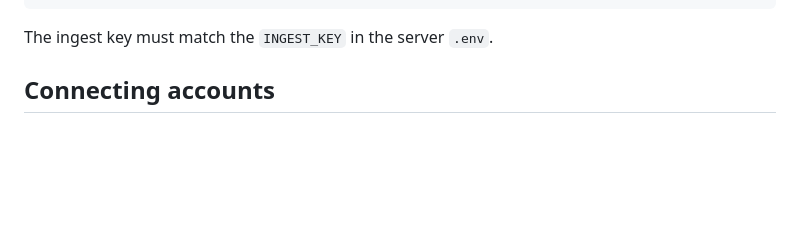
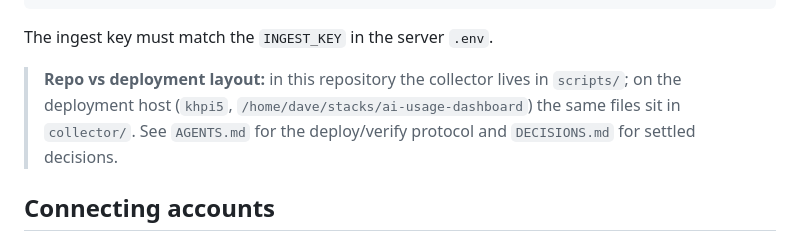
Before and after one commit to davedavedavenm/ai-usage-dashboard, a Markdown page: README.md, the part around the change. Rendered like a GitHub page; blank space fills up the shorter version.

Commit message:
docs: add agent protocol (AGENTS.md) and settled decisions (DECISIONS.md); note repo-vs-host layout

````diff
--- a/README.md
+++ b/README.md
@@ -41,6 +41,11 @@ cd collector && npm install
 ```
 
 The ingest key must match the `INGEST_KEY` in the server `.env`.
+
+> **Repo vs deployment layout:** in this repository the collector lives in
+> `scripts/`; on the deployment host (`khpi5`, `/home/dave/stacks/ai-usage-dashboard`)
+> the same files sit in `collector/`. See `AGENTS.md` for the deploy/verify
+> protocol and `DECISIONS.md` for settled decisions.
 
 ## Connecting accounts
 
````
Also changed, not shown: AGENTS.md (added, +99 -0 lines), DECISIONS.md (added, +151 -0 lines).
